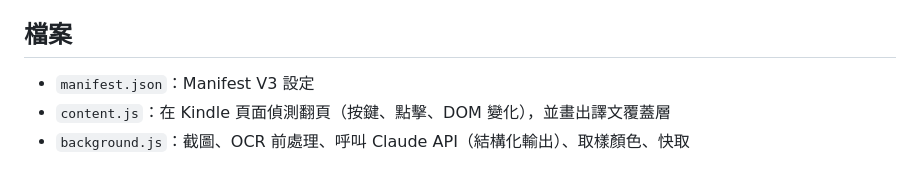
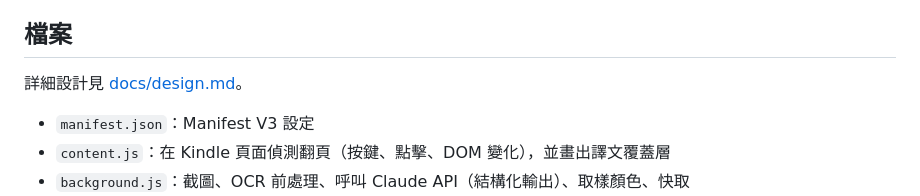
Before and after one commit to ctchuang/kindle-translator, a Markdown page: README.md, the part around the change. Rendered like a GitHub page; blank space fills up the shorter version.

```diff
--- a/README.md
+++ b/README.md
@@ -89,6 +89,8 @@ Kindle Cloud Reader 的書頁是圖片，沒有可以讀的文字和排版資訊
 
 ## 檔案
 
+詳細設計見 [docs/design.md](docs/design.md)。
+
 - `manifest.json`：Manifest V3 設定
 - `content.js`：在 Kindle 頁面偵測翻頁（按鍵、點擊、DOM 變化），並畫出譯文覆蓋層
 - `background.js`：截圖、OCR 前處理、呼叫 Claude API（結構化輸出）、取樣顏色、快取
```
Also changed, not shown: README.en.md (+2 -0 lines), docs/design.md (added, +235 -0 lines).
